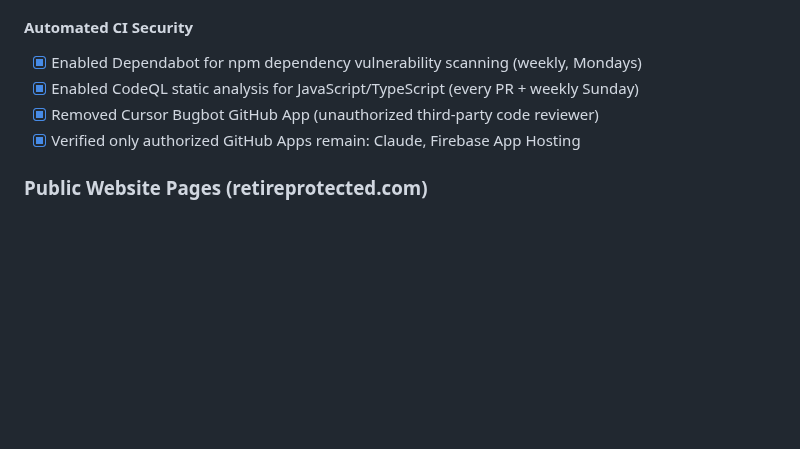
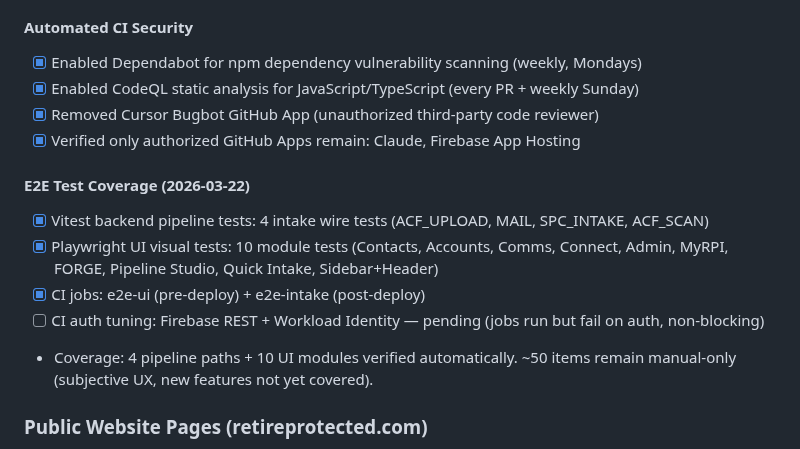
Before and after one commit to retirementprotectors/RPI-Standards, a Markdown page: reference/os/POSTURE.md, the part around the change. GitHub-like rendering; blank space fills up the shorter version.

```diff
--- a/reference/os/POSTURE.md
+++ b/reference/os/POSTURE.md
@@ -206,6 +206,13 @@ For PHI handling policies, see [STANDARDS.md](STANDARDS.md).
 - [x] Removed Cursor Bugbot GitHub App (unauthorized third-party code reviewer)
 - [x] Verified only authorized GitHub Apps remain: Claude, Firebase App Hosting
 
+#### E2E Test Coverage (2026-03-22)
+- [x] Vitest backend pipeline tests: 4 intake wire tests (ACF_UPLOAD, MAIL, SPC_INTAKE, ACF_SCAN)
+- [x] Playwright UI visual tests: 10 module tests (Contacts, Accounts, Comms, Connect, Admin, MyRPI, FORGE, Pipeline Studio, Quick Intake, Sidebar+Header)
+- [x] CI jobs: e2e-ui (pre-deploy) + e2e-intake (post-deploy)
+- [ ] CI auth tuning: Firebase REST + Workload Identity — pending (jobs run but fail on auth, non-blocking)
+- Coverage: 4 pipeline paths + 10 UI modules verified automatically. ~50 items remain manual-only (subjective UX, new features not yet covered).
+
 ### Public Website Pages (retireprotected.com)
 
 Published legal/compliance pages — public-facing, no authentication required. Built from existing RPI compliance docs (Client Guide, PII/PHI Data Protection Policy, Security Compliance Framework).
```
Also changed, not shown: reference/os/IMMUNE_SYSTEM.md (+6 -1 lines), reference/os/MONITORING.md (+2 -0 lines).
